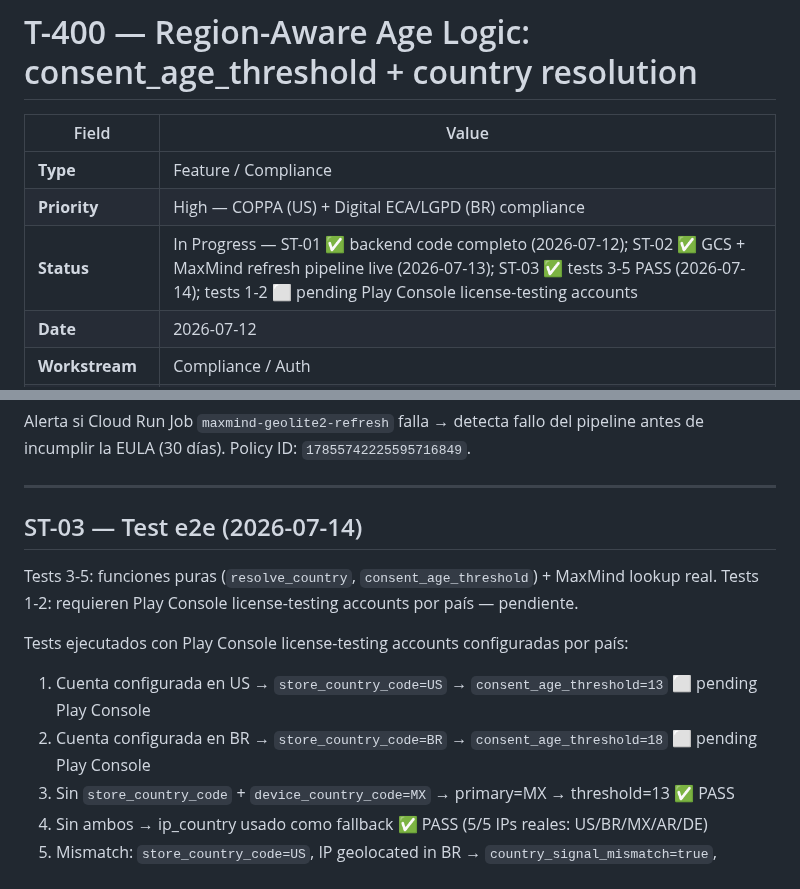
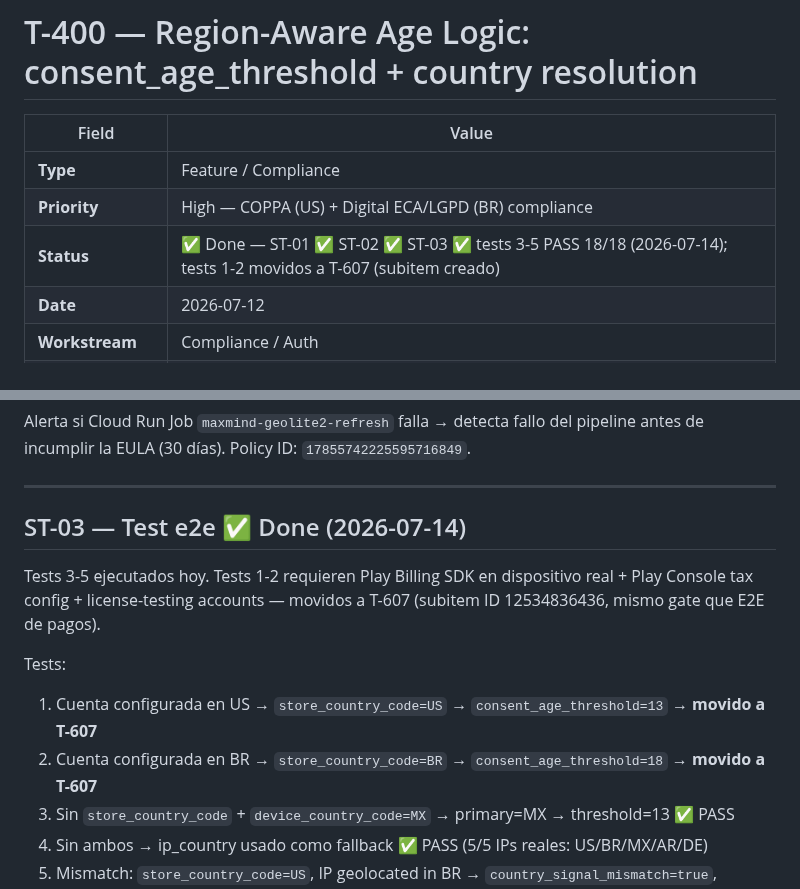
Before and after one commit to juanmosqueda-ingeniouscruciblestudios/motamaze_backend, a Markdown page: changelogs/T-400-region-aware-age-logic.md, 2 parts joined by grey strips. Rendered like a GitHub page.

```diff
--- a/changelogs/T-400-region-aware-age-logic.md
+++ b/changelogs/T-400-region-aware-age-logic.md
@@ -4,7 +4,7 @@
 |---|---|
 | **Type** | Feature / Compliance |
 | **Priority** | High — COPPA (US) + Digital ECA/LGPD (BR) compliance |
-| **Status** | In Progress — ST-01 ✅ backend code completo (2026-07-12); ST-02 ✅ GCS + MaxMind refresh pipeline live (2026-07-13); ST-03 ✅ tests 3-5 PASS (2026-07-14); tests 1-2 ⬜ pending Play Console license-testing accounts |
+| **Status** | ✅ Done — ST-01 ✅ ST-02 ✅ ST-03 ✅ tests 3-5 PASS 18/18 (2026-07-14); tests 1-2 movidos a T-607 (subitem creado) |
 | **Date** | 2026-07-12 |
 | **Workstream** | Compliance / Auth |
 | **Depends-on** | EXT-001 ✅ (Play Developer API), INFRA-001 ✅ (GCS), T-252 ⬜ (Play Billing plugin — Signal 1) |
@@ -173,14 +173,13 @@ Alerta si Cloud Run Job `maxmind-geolite2-refresh` falla → detecta fallo del p
 
 ---
 
-## ST-03 — Test e2e (2026-07-14)
+## ST-03 — Test e2e ✅ Done (2026-07-14)
 
-Tests 3-5: funciones puras (`resolve_country`, `consent_age_threshold`) + MaxMind lookup real.
-Tests 1-2: requieren Play Console license-testing accounts por país — pendiente.
+Tests 3-5 ejecutados hoy. Tests 1-2 requieren Play Billing SDK en dispositivo real + Play Console tax config + license-testing accounts — movidos a T-607 (subitem ID 12534836436, mismo gate que E2E de pagos).
 
-Tests ejecutados con Play Console license-testing accounts configuradas por país:
-1. Cuenta configurada en US → `store_country_code=US` → `consent_age_threshold=13` ⬜ pending Play Console
-2. Cuenta configurada en BR → `store_country_code=BR` → `consent_age_threshold=18` ⬜ pending Play Console
+Tests:
+1. Cuenta configurada en US → `store_country_code=US` → `consent_age_threshold=13` → **movido a T-607**
+2. Cuenta configurada en BR → `store_country_code=BR` → `consent_age_threshold=18` → **movido a T-607**
 3. Sin `store_country_code` + `device_country_code=MX` → primary=MX → threshold=13 ✅ PASS
 4. Sin ambos → ip_country usado como fallback ✅ PASS (5/5 IPs reales: US/BR/MX/AR/DE)
 5. Mismatch: `store_country_code=US`, IP geolocated in BR → `country_signal_mismatch=true`, result=US ✅ PASS
```
Also changed, not shown: changelogs/README.md (+1 -1 lines).
